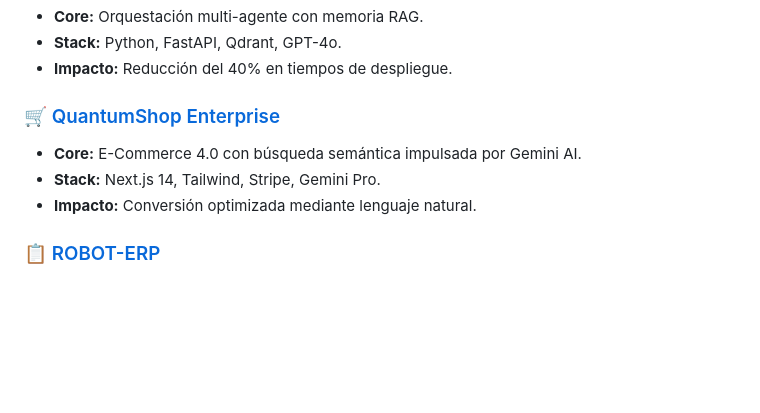
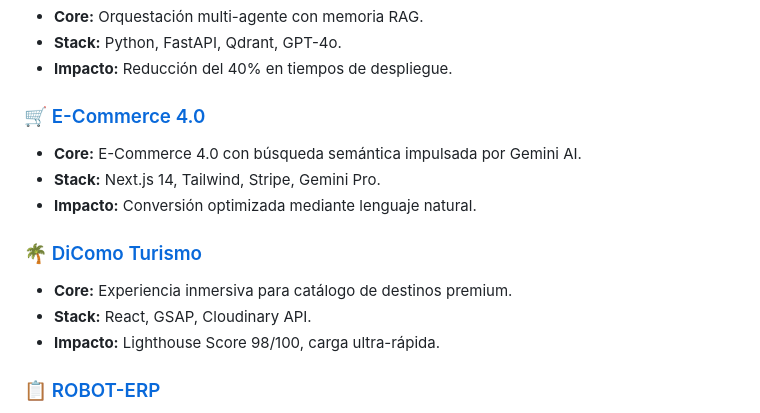
Before and after one commit to Kais3r-0902/Kais3r-0902.github.io, a Markdown page: README.md, the part around the change. Drawn GitHub-style; blank space fills up the shorter version.

Commit message:
fix: correct project URLs for DiComo and E-Commerce 4.0 in index and readme

```diff
--- a/README.md
+++ b/README.md
@@ -37,10 +37,15 @@ El desarrollo es gobernado por un ecosistema de 5 agentes internos que garantiza
 *   **Stack:** Python, FastAPI, Qdrant, GPT-4o.
 *   **Impacto:** Reducción del 40% en tiempos de despliegue.
 
-### 🛒 [QuantumShop Enterprise](https://quantumshop-zeta.vercel.app/)
+### 🛒 [E-Commerce 4.0](https://ecommerce-web-4-0-frontend.vercel.app/)
 *   **Core:** E-Commerce 4.0 con búsqueda semántica impulsada por Gemini AI.
 *   **Stack:** Next.js 14, Tailwind, Stripe, Gemini Pro.
 *   **Impacto:** Conversión optimizada mediante lenguaje natural.
+
+### 🌴 [DiComo Turismo](https://dicomo-turismo.vercel.app/)
+*   **Core:** Experiencia inmersiva para catálogo de destinos premium.
+*   **Stack:** React, GSAP, Cloudinary API.
+*   **Impacto:** Lighthouse Score 98/100, carga ultra-rápida.
 
 ### 📋 [ROBOT-ERP](https://kais3r-0902.github.io/#proyectos)
 *   **Core:** Sistema de gestión auditado por agentes en tiempo real.
```
